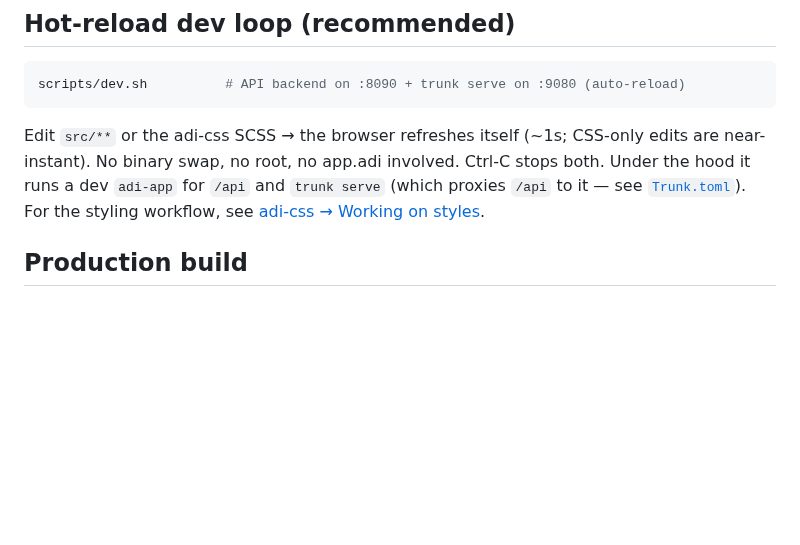
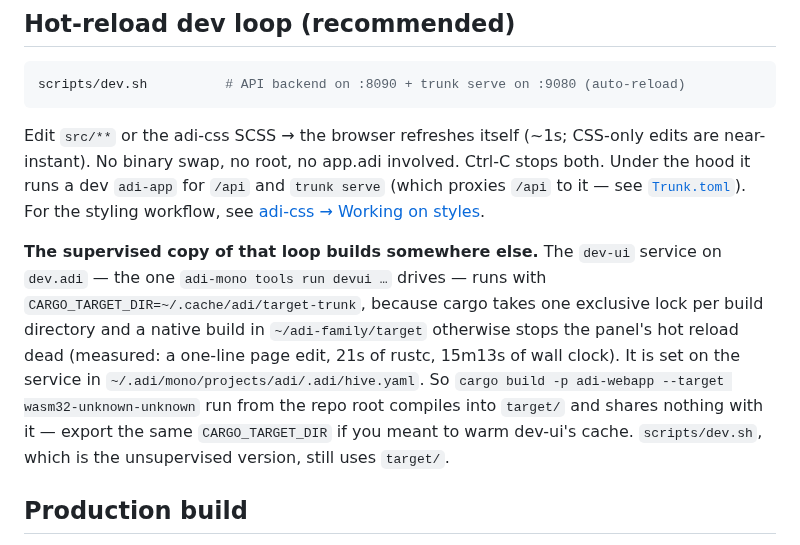
Before and after one commit to adi-family/mono, a Markdown page: crates/adi-webapp/README.md, the part around the change. Drawn GitHub-style; blank space fills up the shorter version.

```diff
--- a/crates/adi-webapp/README.md
+++ b/crates/adi-webapp/README.md
@@ -24,6 +24,16 @@ near-instant). No binary swap, no root, no app.adi involved. Ctrl-C stops both.
 hood it runs a dev `adi-app` for `/api` and `trunk serve` (which proxies `/api` to it — see
 [`Trunk.toml`](./Trunk.toml)). For the styling workflow, see
 [adi-css → Working on styles](../adi-css/README.md#working-on-styles).
+
+**The supervised copy of that loop builds somewhere else.** The `dev-ui` service on
+`dev.adi` — the one `adi-mono tools run devui …` drives — runs with
+`CARGO_TARGET_DIR=~/.cache/adi/target-trunk`, because cargo takes one exclusive lock per build
+directory and a native build in `~/adi-family/target` otherwise stops the panel's hot reload
+dead (measured: a one-line page edit, 21s of rustc, 15m13s of wall clock). It is set on the
+service in `~/.adi/mono/projects/adi/.adi/hive.yaml`. So
+`cargo build -p adi-webapp --target wasm32-unknown-unknown` run from the repo root compiles
+into `target/` and shares nothing with it — export the same `CARGO_TARGET_DIR` if you meant to
+warm dev-ui's cache. `scripts/dev.sh`, which is the unsupervised version, still uses `target/`.
 
 ## Production build
 
```
Also changed, not shown: CLAUDE.md (+47 -0 lines).
